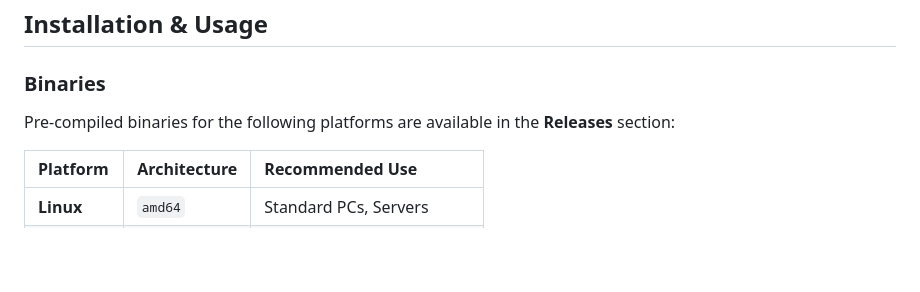
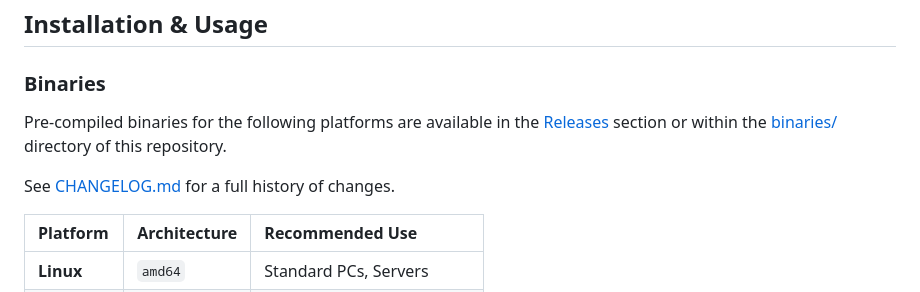
Before and after one commit to trez-zert/tui-timer, a Markdown page: README.md, the part around the change. Drawn GitHub-style; blank space fills up the shorter version.

Commit message:
Update README with links to releases, binaries, and changelog

```diff
--- a/README.md
+++ b/README.md
@@ -45,7 +45,9 @@ A terminal-based time tracking suite with real-time visualization, goal tracking
 ## Installation & Usage
 
 ### Binaries
-Pre-compiled binaries for the following platforms are available in the **Releases** section:
+Pre-compiled binaries for the following platforms are available in the [Releases](https://github.com/Trez-zerT/TUI-timer/releases) section or within the [binaries/](./binaries) directory of this repository.
+
+See [CHANGELOG.md](./CHANGELOG.md) for a full history of changes.
 
 | Platform | Architecture | Recommended Use |
 | :--- | :--- | :--- |
```
